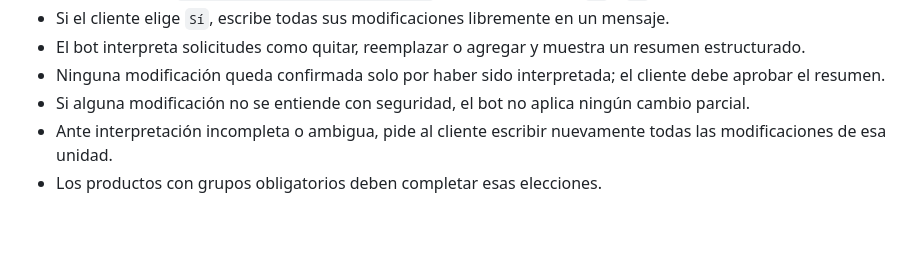
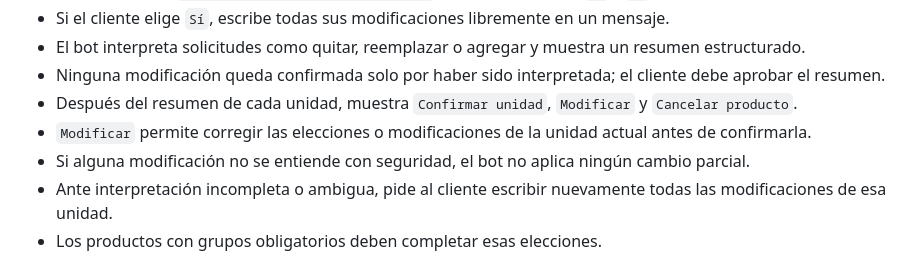
Before and after one commit to 304bxnjvv/jirensushi-whatsapp-bot, a Markdown page: docs/user-stories/HU-06-cantidad-personalizacion.md, the part around the change. GitHub-like rendering; blank space fills up the shorter version.

Commit message:
docs: define per-unit confirmation actions

```diff
--- a/docs/user-stories/HU-06-cantidad-personalizacion.md
+++ b/docs/user-stories/HU-06-cantidad-personalizacion.md
@@ -26,6 +26,8 @@ para agregar al carrito exactamente lo que necesito.
 - Si el cliente elige `Sí`, escribe todas sus modificaciones libremente en un mensaje.
 - El bot interpreta solicitudes como quitar, reemplazar o agregar y muestra un resumen estructurado.
 - Ninguna modificación queda confirmada solo por haber sido interpretada; el cliente debe aprobar el resumen.
+- Después del resumen de cada unidad, muestra `Confirmar unidad`, `Modificar` y `Cancelar producto`.
+- `Modificar` permite corregir las elecciones o modificaciones de la unidad actual antes de confirmarla.
 - Si alguna modificación no se entiende con seguridad, el bot no aplica ningún cambio parcial.
 - Ante interpretación incompleta o ambigua, pide al cliente escribir nuevamente todas las modificaciones de esa unidad.
 - Los productos con grupos obligatorios deben completar esas elecciones.
```
